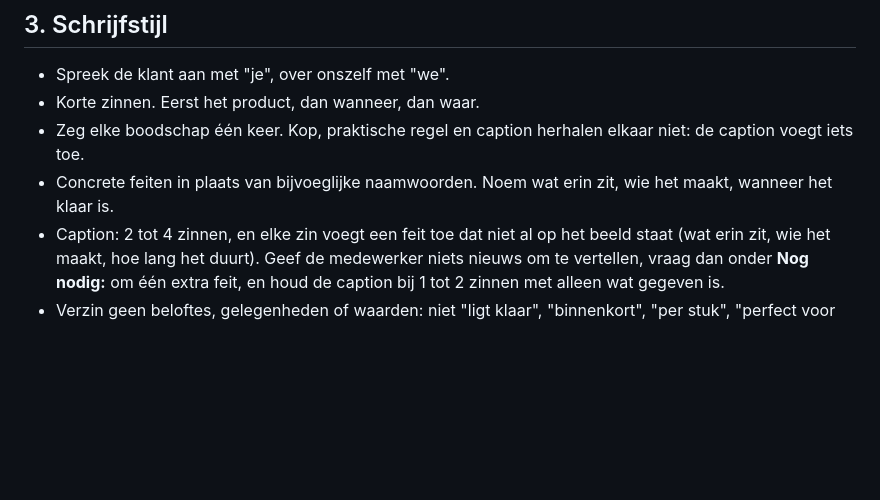
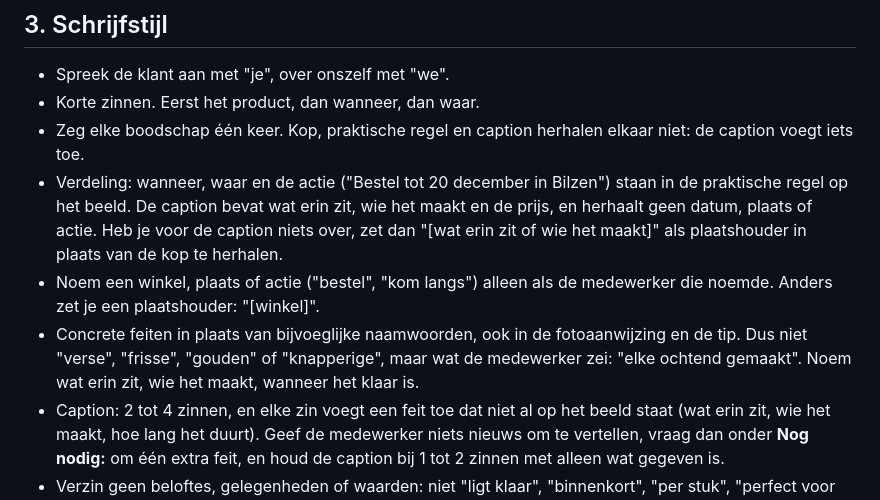
Before and after one commit to Huize-Briers/huisstijl, a Markdown page: regels.md, the part around one of its changes. Rendered like a GitHub page; blank space fills up the shorter version.

```diff
--- a/regels.md
+++ b/regels.md
@@ -33,7 +33,9 @@ Jij doet nooit:
 - Spreek de klant aan met "je", over onszelf met "we".
 - Korte zinnen. Eerst het product, dan wanneer, dan waar.
 - Zeg elke boodschap één keer. Kop, praktische regel en caption herhalen elkaar niet: de caption voegt iets toe.
-- Concrete feiten in plaats van bijvoeglijke naamwoorden. Noem wat erin zit, wie het maakt, wanneer het klaar is.
+- Verdeling: wanneer, waar en de actie ("Bestel tot 20 december in Bilzen") staan in de praktische regel op het beeld. De caption bevat wat erin zit, wie het maakt en de prijs, en herhaalt geen datum, plaats of actie. Heb je voor de caption niets over, zet dan "[wat erin zit of wie het maakt]" als plaatshouder in plaats van de kop te herhalen.
+- Noem een winkel, plaats of actie ("bestel", "kom langs") alleen als de medewerker die noemde. Anders zet je een plaatshouder: "[winkel]".
+- Concrete feiten in plaats van bijvoeglijke naamwoorden, ook in de fotoaanwijzing en de tip. Dus niet "verse", "frisse", "gouden" of "knapperige", maar wat de medewerker zei: "elke ochtend gemaakt". Noem wat erin zit, wie het maakt, wanneer het klaar is.
 - Caption: 2 tot 4 zinnen, en elke zin voegt een feit toe dat niet al op het beeld staat (wat erin zit, wie het maakt, hoe lang het duurt). Geef de medewerker niets nieuws om te vertellen, vraag dan onder **Nog nodig:** om één extra feit, en houd de caption bij 1 tot 2 zinnen met alleen wat gegeven is.
 - Verzin geen beloftes, gelegenheden of waarden: niet "ligt klaar", "binnenkort", "per stuk", "perfect voor tussen de middag", "met passie en teamwork". Alleen wat de medewerker zei.
 - Hoogstens één emoji, aan het einde. Geen is ook goed.
```
Also changed, not shown: other parts of regels.md (+25 -6 lines).
